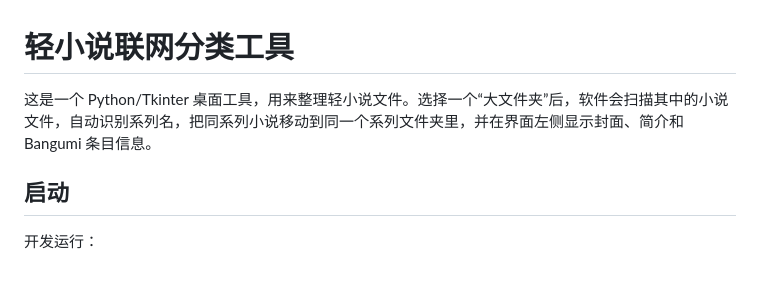
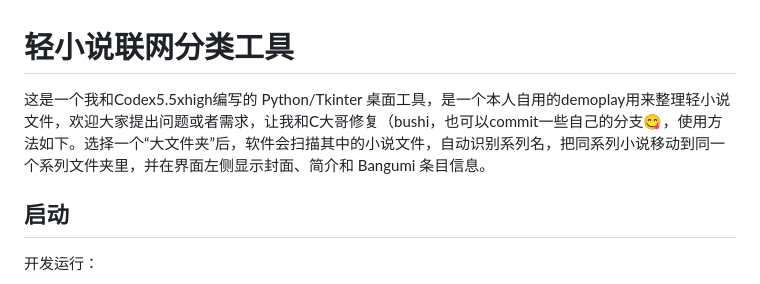
Before and after one commit to chenhaoxiang05/LightNovelSelector, a Markdown page: README.md, the part around the change. Drawn GitHub-style.

Commit message:
更改readme
Updated the README to include co-author information and usage instructions.

```diff
--- a/README.md
+++ b/README.md
@@ -1,6 +1,6 @@
 # 轻小说联网分类工具
 
-这是一个 Python/Tkinter 桌面工具，用来整理轻小说文件。选择一个“大文件夹”后，软件会扫描其中的小说文件，自动识别系列名，把同系列小说移动到同一个系列文件夹里，并在界面左侧显示封面、简介和 Bangumi 条目信息。
+这是一个我和Codex5.5xhigh编写的 Python/Tkinter 桌面工具，是一个本人自用的demoplay用来整理轻小说文件，欢迎大家提出问题或者需求，让我和C大哥修复（bushi，也可以commit一些自己的分支😋，使用方法如下。选择一个“大文件夹”后，软件会扫描其中的小说文件，自动识别系列名，把同系列小说移动到同一个系列文件夹里，并在界面左侧显示封面、简介和 Bangumi 条目信息。
 
 ## 启动
 
```
